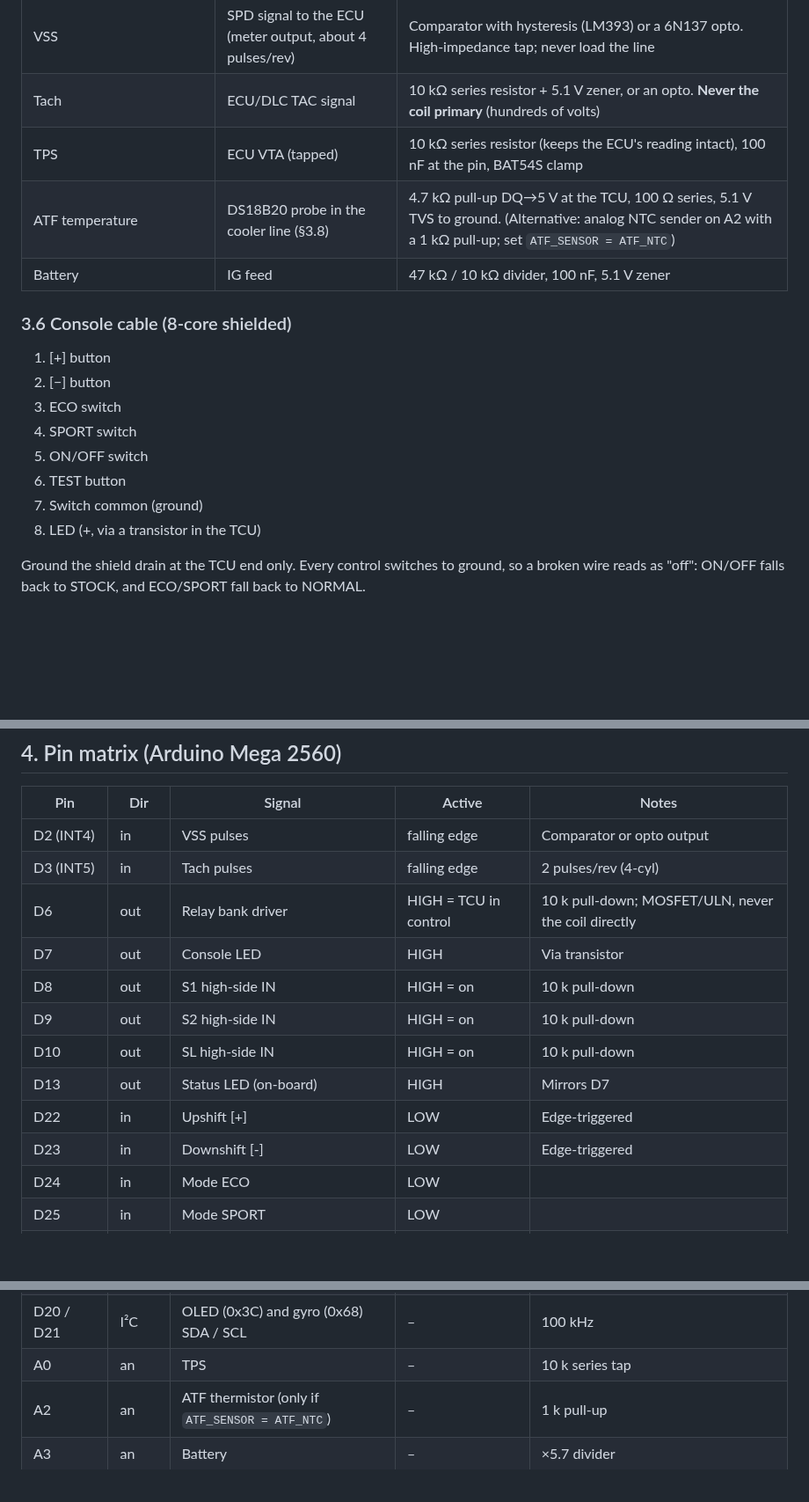
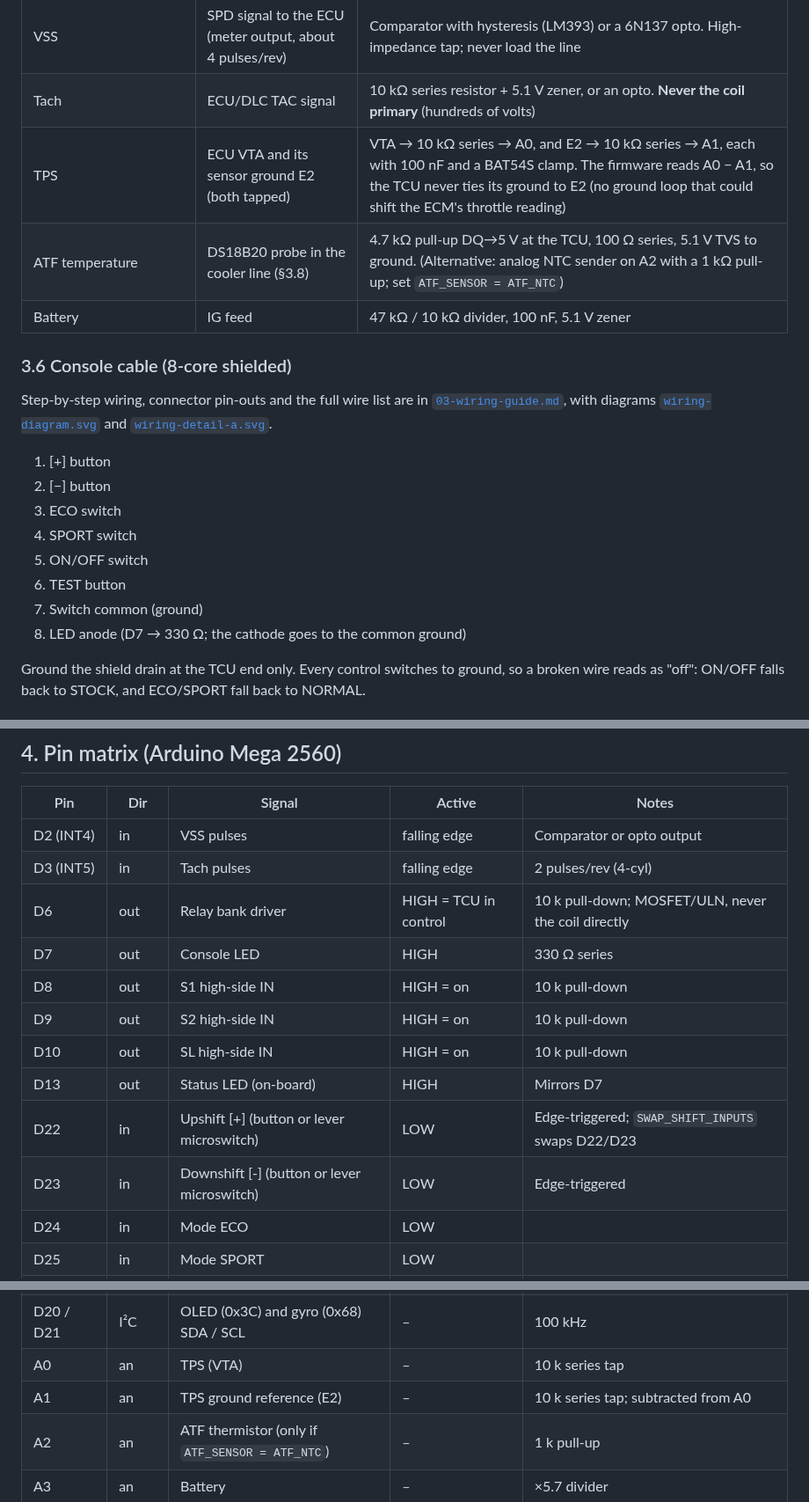
Before and after one commit to gamer927/rav4, a Markdown page: docs/02-revised-spec.md, 3 parts joined by grey strips. Shown at 88% size. Rendered like a GitHub page; blank space fills up the shorter version.

```diff
--- a/docs/02-revised-spec.md
+++ b/docs/02-revised-spec.md
@@ -176,11 +176,15 @@ Coil ON : ECU → dummy (no DTC), TCU → solenoid
 | ECU S1/S2/SL sense | ECU side of each relay (COM-A) | PC817 opto with 3.3 kΩ (about 4 mA load) |
 | VSS | SPD signal to the ECU (meter output, about 4 pulses/rev) | Comparator with hysteresis (LM393) or a 6N137 opto. High-impedance tap; never load the line |
 | Tach | ECU/DLC TAC signal | 10 kΩ series resistor + 5.1 V zener, or an opto. **Never the coil primary** (hundreds of volts) |
-| TPS | ECU VTA (tapped) | 10 kΩ series resistor (keeps the ECU's reading intact), 100 nF at the pin, BAT54S clamp |
+| TPS | ECU VTA and its sensor ground E2 (both tapped) | VTA → 10 kΩ series → A0, and E2 → 10 kΩ series → A1, each with 100 nF and a BAT54S clamp. The firmware reads A0 − A1, so the TCU never ties its ground to E2 (no ground loop that could shift the ECM's throttle reading) |
 | ATF temperature | DS18B20 probe in the cooler line (§3.8) | 4.7 kΩ pull-up DQ→5 V at the TCU, 100 Ω series, 5.1 V TVS to ground. (Alternative: analog NTC sender on A2 with a 1 kΩ pull-up; set `ATF_SENSOR = ATF_NTC`) |
 | Battery | IG feed | 47 kΩ / 10 kΩ divider, 100 nF, 5.1 V zener |
 
 ### 3.6 Console cable (8-core shielded)
+Step-by-step wiring, connector pin-outs and the full wire list are in
+[`03-wiring-guide.md`](03-wiring-guide.md), with diagrams
+[`wiring-diagram.svg`](wiring-diagram.svg) and [`wiring-detail-a.svg`](wiring-detail-a.svg).
+
 1. [+] button
 2. [−] button
 3. ECO switch
@@ -188,7 +192,7 @@ Coil ON : ECU → dummy (no DTC), TCU → solenoid
 5. ON/OFF switch
 6. TEST button
 7. Switch common (ground)
-8. LED (+, via a transistor in the TCU)
+8. LED anode (D7 → 330 Ω; the cathode goes to the common ground)
 
 Ground the shield drain at the TCU end only. Every control switches to ground, so a broken wire
 reads as "off": ON/OFF falls back to STOCK, and ECO/SPORT fall back to NORMAL.
@@ -254,13 +258,13 @@ How the firmware reads it:
 | D2 (INT4) | in | VSS pulses | falling edge | Comparator or opto output |
 | D3 (INT5) | in | Tach pulses | falling edge | 2 pulses/rev (4-cyl) |
 | D6 | out | Relay bank driver | HIGH = TCU in control | 10 k pull-down; MOSFET/ULN, never the coil directly |
-| D7 | out | Console LED | HIGH | Via transistor |
+| D7 | out | Console LED | HIGH | 330 Ω series |
 | D8 | out | S1 high-side IN | HIGH = on | 10 k pull-down |
 | D9 | out | S2 high-side IN | HIGH = on | 10 k pull-down |
 | D10 | out | SL high-side IN | HIGH = on | 10 k pull-down |
 | D13 | out | Status LED (on-board) | HIGH | Mirrors D7 |
-| D22 | in | Upshift [+] | LOW | Edge-triggered |
-| D23 | in | Downshift [-] | LOW | Edge-triggered |
+| D22 | in | Upshift [+] (button or lever microswitch) | LOW | Edge-triggered; `SWAP_SHIFT_INPUTS` swaps D22/D23 |
+| D23 | in | Downshift [-] (button or lever microswitch) | LOW | Edge-triggered |
 | D24 | in | Mode ECO | LOW | |
 | D25 | in | Mode SPORT | LOW | |
 | D26 | in | ON/OFF switch | LOW = ON (CUSTOM) | Open = STOCK (fail-safe) |
@@ -272,7 +276,8 @@ How the firmware reads it:
 | D32 | in | TEST button | LOW = pressed | Console core 8 |
 | D33 | 1-Wire | ATF probe (DS18B20) DQ | – | 4.7 k pull-up to 5 V |
 | D20 / D21 | I²C | OLED (0x3C) and gyro (0x68) SDA / SCL | – | 100 kHz |
-| A0 | an | TPS | – | 10 k series tap |
+| A0 | an | TPS (VTA) | – | 10 k series tap |
+| A1 | an | TPS ground reference (E2) | – | 10 k series tap; subtracted from A0 |
 | A2 | an | ATF thermistor (only if `ATF_SENSOR = ATF_NTC`) | – | 1 k pull-up |
 | A3 | an | Battery | – | ×5.7 divider |
 | A4 / A5 / A6 | an | S1 / S2 / SL current sense | – | Driver IS pins |
```
Also changed, not shown: README.md (+42 -5 lines), docs/03-wiring-guide.md (added, +240 -0 lines), docs/wiring-detail-a.png (added), docs/wiring-diagram.png (added), 5 other files.
